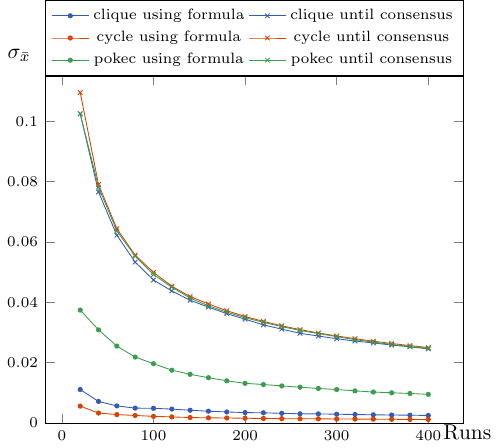
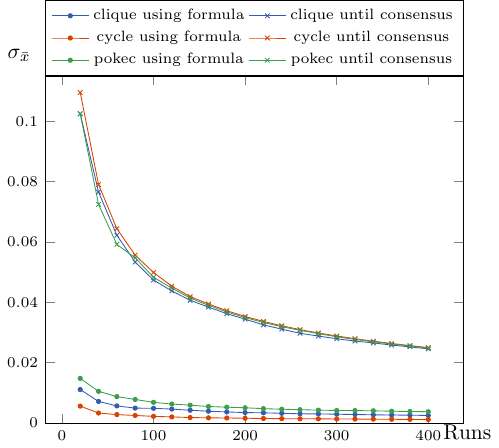
Before and after one commit to tmadeira/vmmrs, a LaTeX figure (tex/exp1.tex): the whole page. Compiled offline with pdfLaTeX.

Commit message:
Fix exp1 for pokec graphs

```diff
--- a/tex/exp1.tex
+++ b/tex/exp1.tex
@@ -112,48 +112,48 @@
   (400, 0.024995)
 };
 \addplot[color=\othercolor,mark=*,mark size=1pt] coordinates {
-  (20, 0.037424)
-  (40, 0.030861)
-  (60, 0.025490)
-  (80, 0.021847)
-  (100, 0.019667)
-  (120, 0.017501)
-  (140, 0.016136)
-  (160, 0.015010)
-  (180, 0.013980)
-  (200, 0.013155)
-  (220, 0.012747)
-  (240, 0.012293)
-  (260, 0.011850)
-  (280, 0.011445)
-  (300, 0.011092)
-  (320, 0.010643)
-  (340, 0.010261)
-  (360, 0.010015)
-  (380, 0.009785)
-  (400, 0.009493)
+  (20, 0.014781)
+  (40, 0.010496)
+  (60, 0.008747)
+  (80, 0.007808)
+  (100, 0.006846)
+  (120, 0.006279)
+  (140, 0.005906)
+  (160, 0.005474)
+  (180, 0.005240)
+  (200, 0.005047)
+  (220, 0.004755)
+  (240, 0.004572)
+  (260, 0.004412)
+  (280, 0.004273)
+  (300, 0.004150)
+  (320, 0.004121)
+  (340, 0.004038)
+  (360, 0.003901)
+  (380, 0.003816)
+  (400, 0.003736)
 };
 \addplot[color=\othercolor,mark=x,mark size=1.5pt] coordinates {
   (20, 0.102470)
-  (40, 0.078162)
-  (60, 0.063647)
-  (80, 0.055269)
-  (100, 0.049183)
-  (120, 0.045005)
+  (40, 0.072457)
+  (60, 0.059161)
+  (80, 0.054772)
+  (100, 0.048280)
+  (120, 0.044721)
   (140, 0.041404)
-  (160, 0.038827)
-  (180, 0.036747)
-  (200, 0.034900)
-  (220, 0.033351)
-  (240, 0.031949)
-  (260, 0.030640)
-  (280, 0.029660)
-  (300, 0.028610)
-  (320, 0.027635)
-  (340, 0.026797)
-  (360, 0.026032)
-  (380, 0.025369)
-  (400, 0.024736)
+  (160, 0.039003)
+  (180, 0.036814)
+  (200, 0.034955)
+  (220, 0.033305)
+  (240, 0.031910)
+  (260, 0.030710)
+  (280, 0.029633)
+  (300, 0.028583)
+  (320, 0.027709)
+  (340, 0.026909)
+  (360, 0.026172)
+  (380, 0.025534)
+  (400, 0.024788)
 };
 \legend{
   clique using formula,
```
Also changed, not shown: tex/exp1.pdf, 4 other files.
